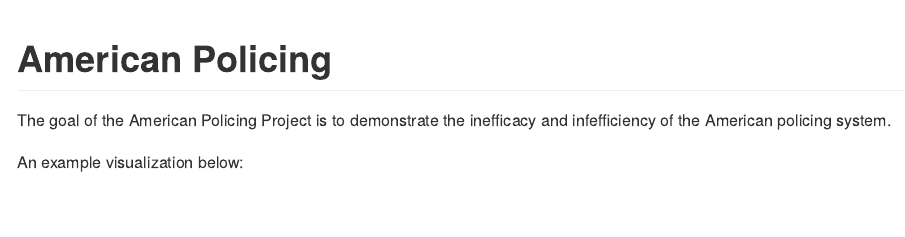
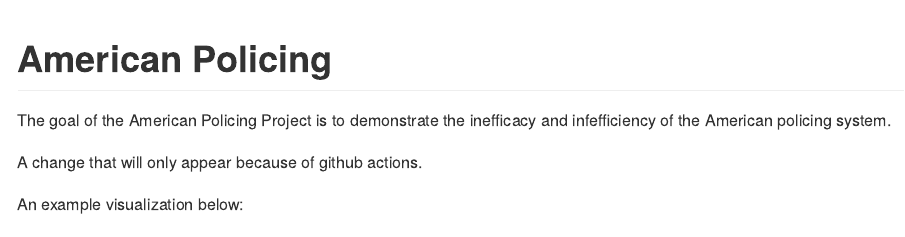
Before and after one commit to dungates/PoliceViolence, an R Markdown document (README.Rmd): the page in a window 1100 px wide, from its top. Rendered offline with R 4.5, knitr and Pandoc, with nearby package versions; some code elsewhere in the file could not run offline; long lines of code are wrapped.

Commit message:
add to readme

```diff
--- a/README.Rmd
+++ b/README.Rmd
@@ -25,6 +25,8 @@ library(gt)
 <!-- badges: end -->
 
 The goal of the American Policing Project is to demonstrate the inefficacy and infefficiency of the American policing system.
+
+A change that will only appear because of github actions.
 
 An example visualization below:
 
```
